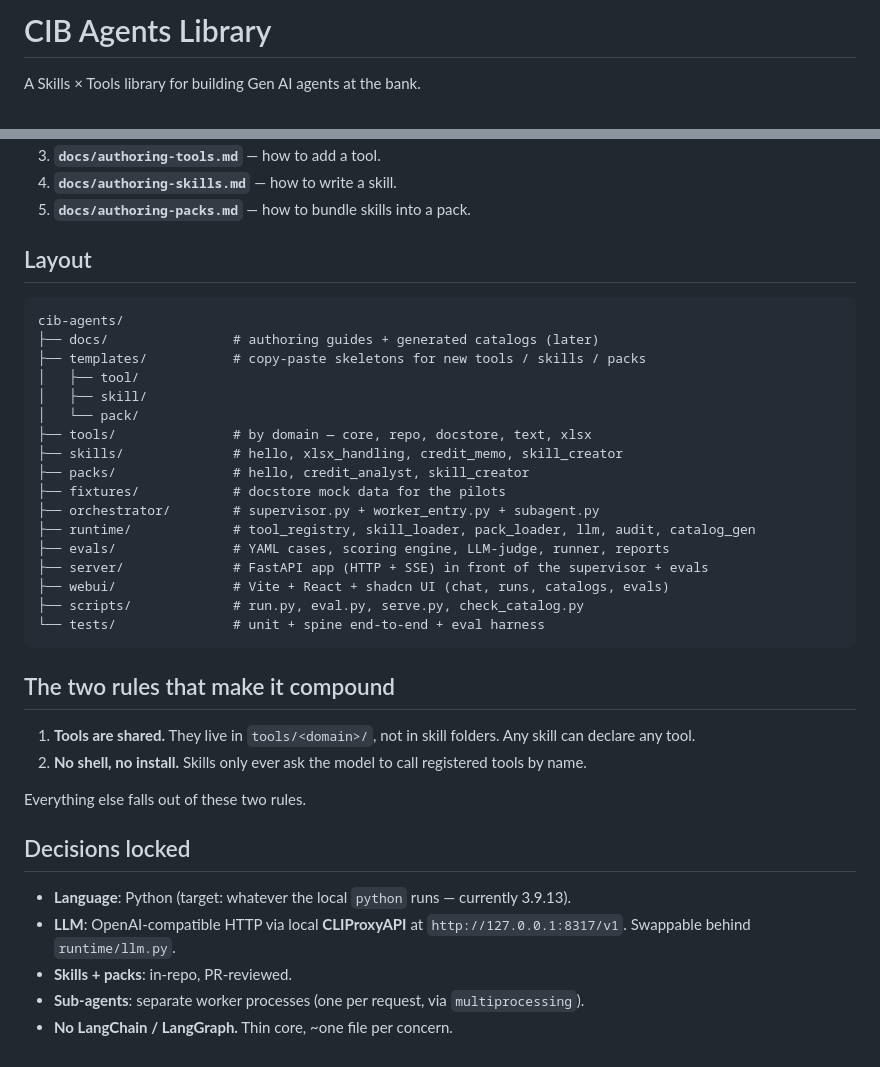
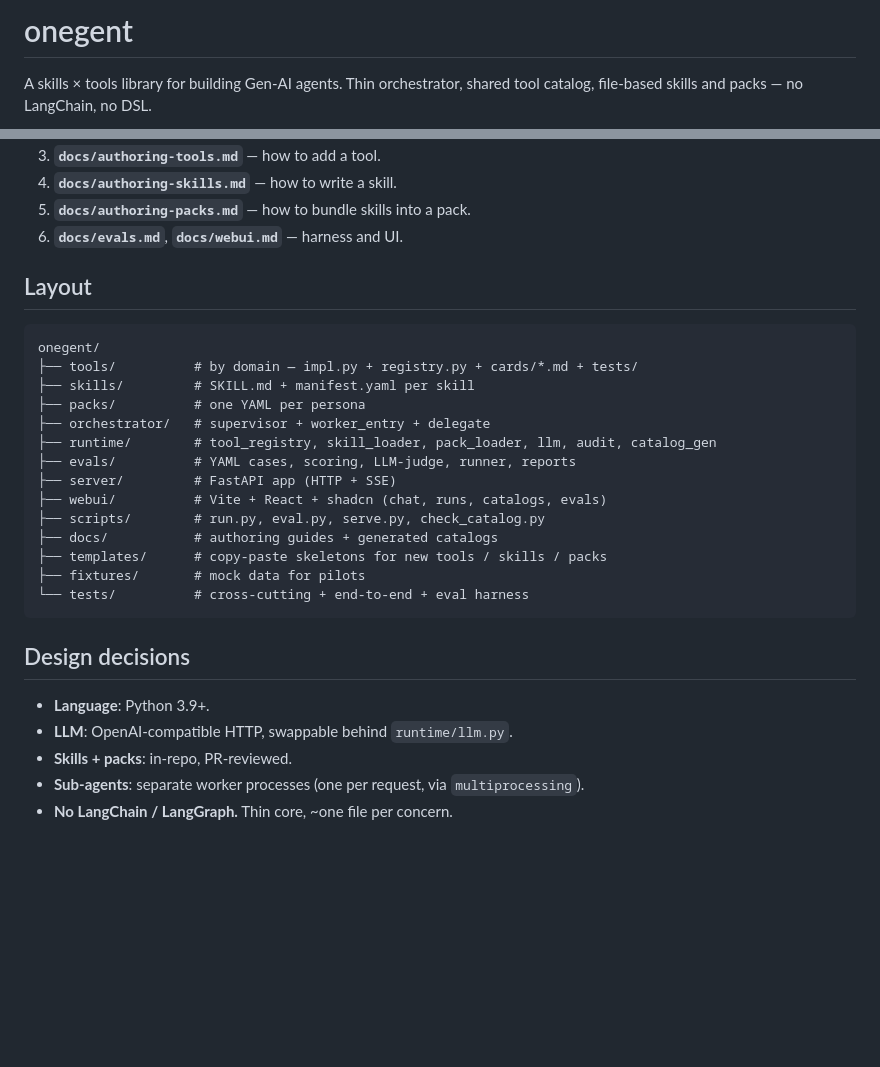
Before and after one commit to Barnabet/onegent, a Markdown page: README.md, 2 parts joined by grey strips. Rendered like a GitHub page; blank space fills up the shorter version.

````diff
--- a/README.md
+++ b/README.md
@@ -1,4 +1,5 @@
-# CIB Agents Library
+# onegent
 
-A Skills × Tools library for building Gen AI agents at the bank.
+A skills × tools library for building Gen-AI agents. Thin orchestrator,
+shared tool catalog, file-based skills and packs — no LangChain, no DSL.
 
@@ -56,40 +83,31 @@ eval dashboard.
 3. **`docs/authoring-tools.md`** — how to add a tool.
 4. **`docs/authoring-skills.md`** — how to write a skill.
 5. **`docs/authoring-packs.md`** — how to bundle skills into a pack.
+6. **`docs/evals.md`**, **`docs/webui.md`** — harness and UI.
 
 ## Layout
 
 ```
-cib-agents/
-├── docs/                # authoring guides + generated catalogs (later)
-├── templates/           # copy-paste skeletons for new tools / skills / packs
-│   ├── tool/
-│   ├── skill/
-│   └── pack/
-├── tools/               # by domain — core, repo, docstore, text, xlsx
-├── skills/              # hello, xlsx_handling, credit_memo, skill_creator
-├── packs/               # hello, credit_analyst, skill_creator
-├── fixtures/            # docstore mock data for the pilots
-├── orchestrator/        # supervisor.py + worker_entry.py + subagent.py
-├── runtime/             # tool_registry, skill_loader, pack_loader, llm, audit, catalog_gen
-├── evals/               # YAML cases, scoring engine, LLM-judge, runner, reports
-├── server/              # FastAPI app (HTTP + SSE) in front of the supervisor + evals
-├── webui/               # Vite + React + shadcn UI (chat, runs, catalogs, evals)
-├── scripts/             # run.py, eval.py, serve.py, check_catalog.py
-└── tests/               # unit + spine end-to-end + eval harness
+onegent/
+├── tools/          # by domain — impl.py + registry.py + cards/*.md + tests/
+├── skills/         # SKILL.md + manifest.yaml per skill
+├── packs/          # one YAML per persona
+├── orchestrator/   # supervisor + worker_entry + delegate
+├── runtime/        # tool_registry, skill_loader, pack_loader, llm, audit, catalog_gen
+├── evals/          # YAML cases, scoring, LLM-judge, runner, reports
+├── server/         # FastAPI app (HTTP + SSE)
+├── webui/          # Vite + React + shadcn (chat, runs, catalogs, evals)
+├── scripts/        # run.py, eval.py, serve.py, check_catalog.py
+├── docs/           # authoring guides + generated catalogs
+├── templates/      # copy-paste skeletons for new tools / skills / packs
+├── fixtures/       # mock data for pilots
+└── tests/          # cross-cutting + end-to-end + eval harness
 ```
 
-## The two rules that make it compound
+## Design decisions
 
-1. **Tools are shared.** They live in `tools/<domain>/`, not in skill folders. Any skill can declare any tool.
-2. **No shell, no install.** Skills only ever ask the model to call registered tools by name.
-
-Everything else falls out of these two rules.
-
-## Decisions locked
-
-- **Language**: Python (target: whatever the local `python` runs — currently 3.9.13).
-- **LLM**: OpenAI-compatible HTTP via local **CLIProxyAPI** at `http://127.0.0.1:8317/v1`. Swappable behind `runtime/llm.py`.
+- **Language**: Python 3.9+.
+- **LLM**: OpenAI-compatible HTTP, swappable behind `runtime/llm.py`.
 - **Skills + packs**: in-repo, PR-reviewed.
 - **Sub-agents**: separate worker processes (one per request, via `multiprocessing`).
 - **No LangChain / LangGraph.** Thin core, ~one file per concern.
````
Also changed, not shown: other parts of README.md (+47 -21 lines).
